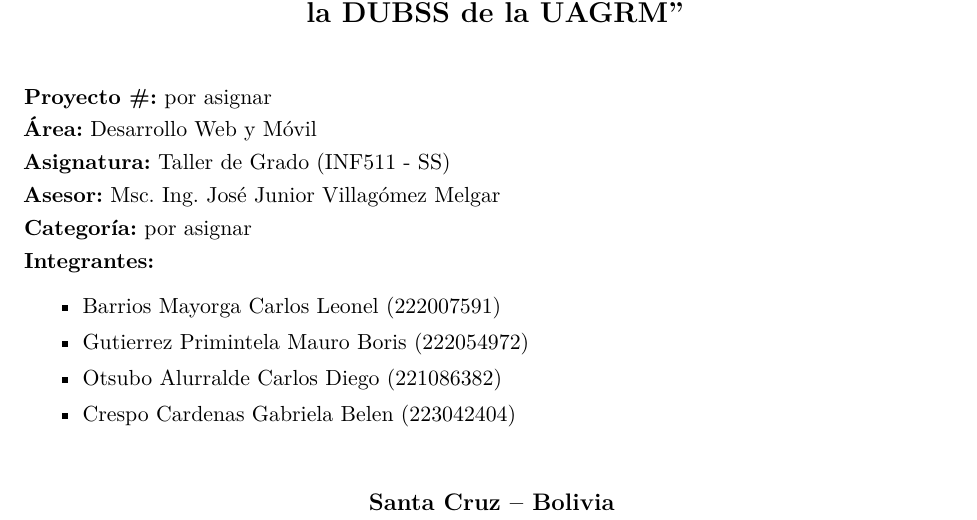
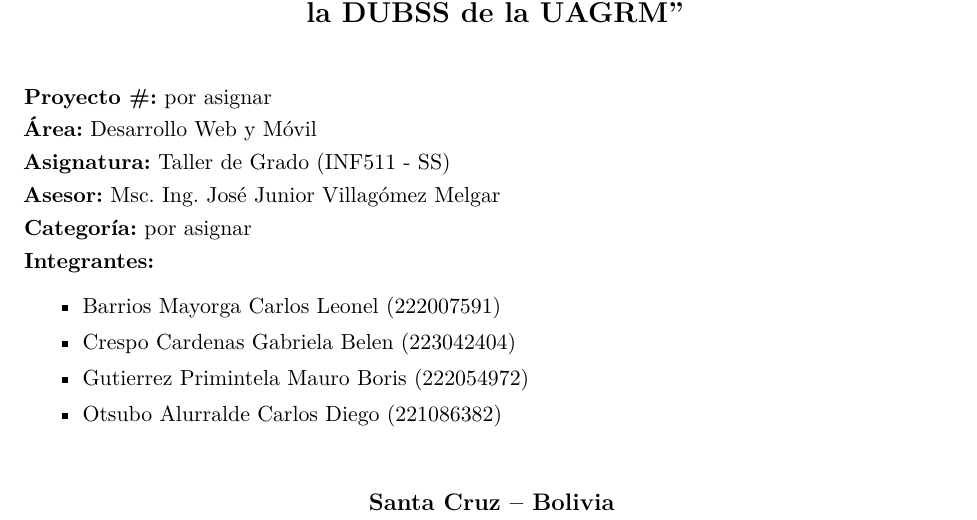
Before and after one commit to LeonelBM123/doc-comedor-univesitario, a LaTeX paper (main_feria.tex, which reads config/caratula_feria.tex): part of page 1 of 69, cut so that both start at the same text. Compiled offline with pdfLaTeX.

Commit message:
docs: ordenar integrantes alfabeticamente en la caratula de la feria

```diff
--- a/config/caratula_feria.tex
+++ b/config/caratula_feria.tex
@@ -30,9 +30,9 @@
 \textbf{Integrantes:}
 \begin{itemize}\setlength\itemsep{0pt}
     \item Barrios Mayorga Carlos Leonel (222007591)
+    \item Crespo Cardenas Gabriela Belen (223042404)
     \item Gutierrez Primintela Mauro Boris (222054972)
     \item Otsubo Alurralde Carlos Diego (221086382)
-    \item Crespo Cardenas Gabriela Belen (223042404)
 \end{itemize}
 }
 
```
Also changed, not shown: 1 other file.
